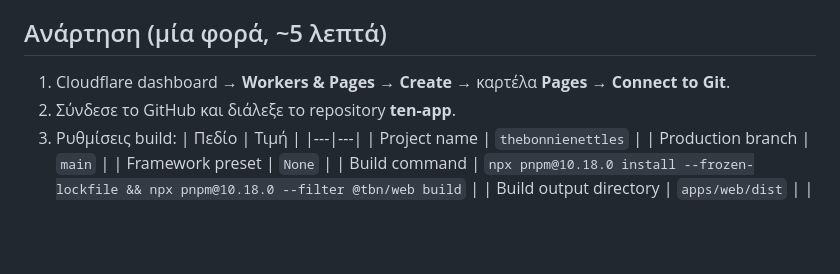
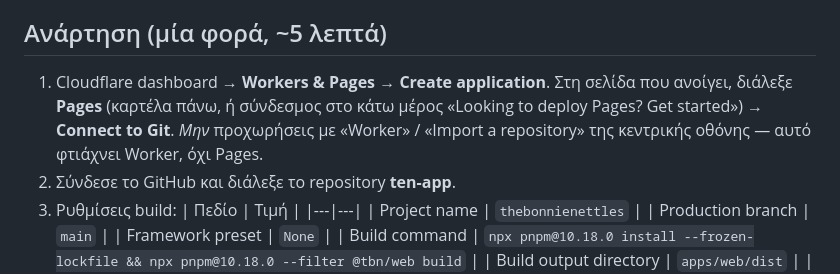
Before and after one commit to AnestisNine/ten-app, a Markdown page: docs/WEBSITE.md, the part around the change. Drawn GitHub-style; blank space fills up the shorter version.

Commit message:
Website guide: current Cloudflare dashboard path to Pages
Co-Authored-By: Claude Opus 5.5 <noreply@anthropic.com>
Claude-Session: https://claude.ai/code/session_012AVtnYFcV7vXZBbob6FMSd

```diff
--- a/docs/WEBSITE.md
+++ b/docs/WEBSITE.md
@@ -7,7 +7,9 @@
 
 ## Ανάρτηση (μία φορά, ~5 λεπτά)
 
-1. Cloudflare dashboard → **Workers & Pages** → **Create** → καρτέλα **Pages** → **Connect to Git**.
+1. Cloudflare dashboard → **Workers & Pages** → **Create application**. Στη σελίδα που ανοίγει, διάλεξε **Pages**
+   (καρτέλα πάνω, ή σύνδεσμος στο κάτω μέρος «Looking to deploy Pages? Get started») → **Connect to Git**.
+   *Μην* προχωρήσεις με «Worker» / «Import a repository» της κεντρικής οθόνης — αυτό φτιάχνει Worker, όχι Pages.
 2. Σύνδεσε το GitHub και διάλεξε το repository **ten-app**.
 3. Ρυθμίσεις build:
    | Πεδίο | Τιμή |
```
